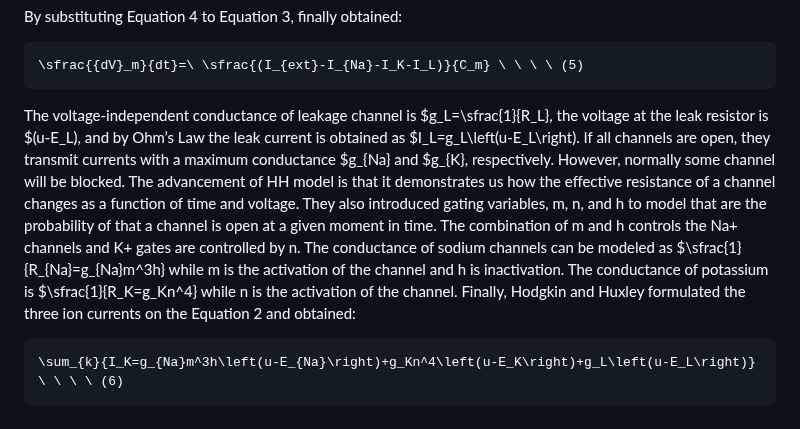
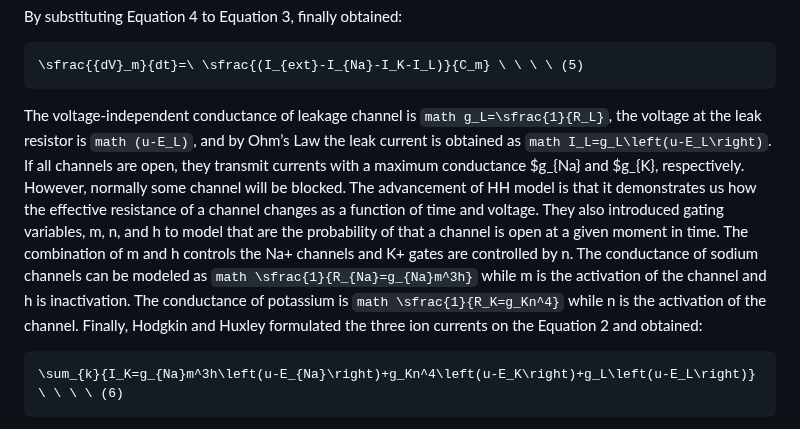
Before and after one commit to rabiaedayilmaz/HodgkinHuxleyModel, a Markdown page: README.md, the part around the change. Drawn GitHub-style.

````diff
--- a/README.md
+++ b/README.md
@@ -148,8 +148,8 @@ By substituting Equation 4 to Equation 3, finally obtained:
 \sfrac{{dV}_m}{dt}=\ \sfrac{(I_{ext}-I_{Na}-I_K-I_L)}{C_m} \ \ \ \ (5)
 ```
 
-The voltage-independent conductance of leakage channel is $g_L=\sfrac{1}{R_L}, the voltage at the leak resistor is $(u-E_L), and by Ohm’s Law the leak current is obtained as $I_L=g_L\left(u-E_L\right).
-If all channels are open, they transmit currents with a maximum conductance $g_{Na} and $g_{K}, respectively. However, normally some channel will be blocked. The advancement of HH model is that it demonstrates us how the effective resistance of a channel changes as a function of time and voltage. They also introduced gating variables, m, n, and h to model that are the probability of that a channel is open at a given moment in time. The combination of m and h controls the Na+ channels and K+ gates are controlled by n. The conductance of sodium channels can be modeled as $\sfrac{1}{R_{Na}=g_{Na}m^3h} while m is the activation of the channel and h is inactivation. The conductance of potassium is $\sfrac{1}{R_K=g_Kn^4} while n is the activation of the channel.
+The voltage-independent conductance of leakage channel is ```math g_L=\sfrac{1}{R_L}```, the voltage at the leak resistor is ```math (u-E_L)```, and by Ohm’s Law the leak current is obtained as ```math I_L=g_L\left(u-E_L\right)```.
+If all channels are open, they transmit currents with a maximum conductance $g_{Na} and $g_{K}, respectively. However, normally some channel will be blocked. The advancement of HH model is that it demonstrates us how the effective resistance of a channel changes as a function of time and voltage. They also introduced gating variables, m, n, and h to model that are the probability of that a channel is open at a given moment in time. The combination of m and h controls the Na+ channels and K+ gates are controlled by n. The conductance of sodium channels can be modeled as ```math \sfrac{1}{R_{Na}=g_{Na}m^3h}``` while m is the activation of the channel and h is inactivation. The conductance of potassium is ```math \sfrac{1}{R_K=g_Kn^4}``` while n is the activation of the channel.
 Finally, Hodgkin and Huxley formulated the three ion currents on the Equation 2 and obtained:
 
 ```math
````
